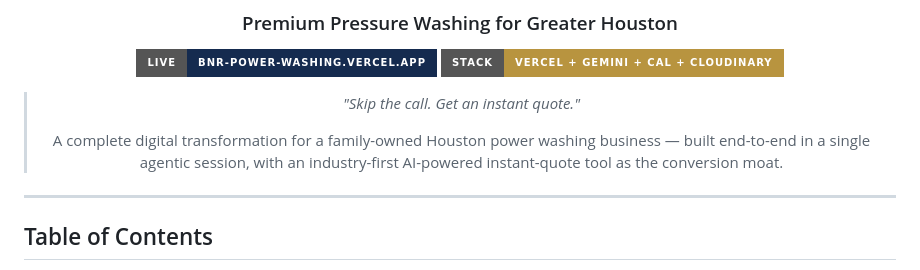
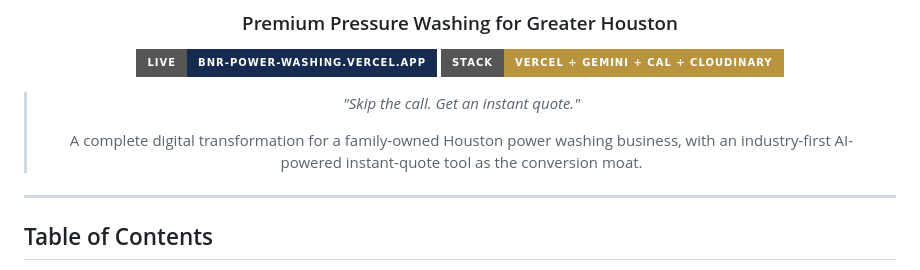
Before and after one commit to agenticjess-star/bnr-power-washing, a Markdown page: README.md, the part around the change. GitHub-like rendering; badges without logos.

```diff
--- a/README.md
+++ b/README.md
@@ -8,7 +8,7 @@
 
 > *"Skip the call. Get an instant quote."*
 >
-> A complete digital transformation for a family-owned Houston power washing business — built end-to-end in a single agentic session, with an industry-first AI-powered instant-quote tool as the conversion moat.
+> A complete digital transformation for a family-owned Houston power washing business, with an industry-first AI-powered instant-quote tool as the conversion moat.
 
 </div>
 
```
